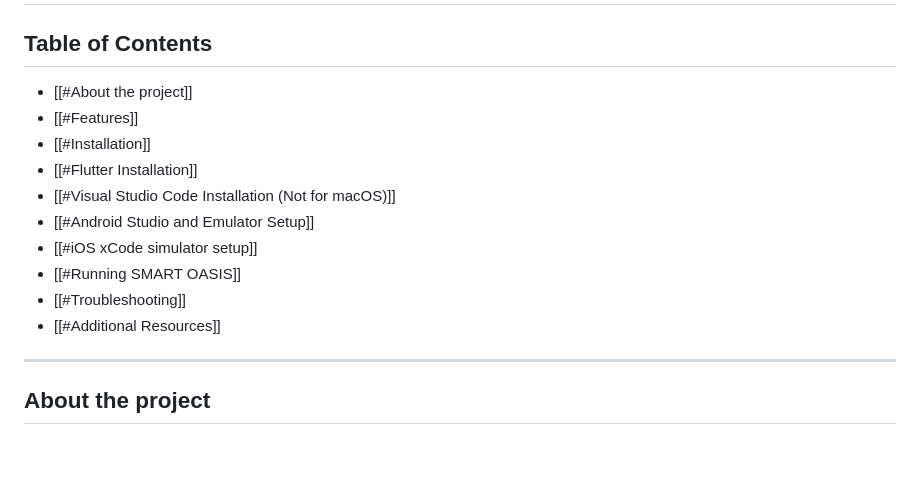
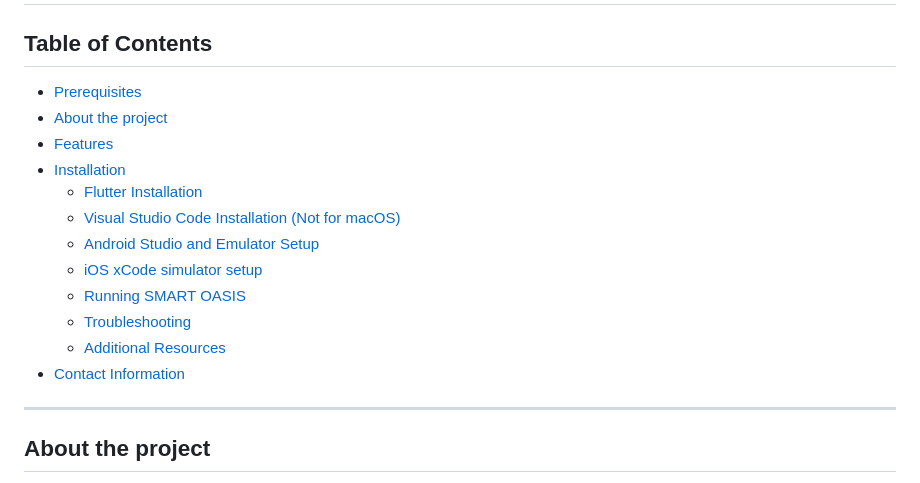
Before and after one commit to huiyinghuan/team12_PSD_NILM_Mobile_Application, a Markdown page: README.md, the part around the change. GitHub-like rendering; blank space fills up the shorter version.

```diff
--- a/README.md
+++ b/README.md
@@ -1,16 +1,18 @@
 # NILM Smart Home Mobile Application Documentation
 
 ## Table of Contents
-- [[#About the project]]
-- [[#Features]]
-- [[#Installation]]
-- [[#Flutter Installation]]
-- [[#Visual Studio Code Installation (Not for macOS)]]
-- [[#Android Studio and Emulator Setup]]
-- [[#iOS xCode simulator setup]]
-- [[#Running SMART OASIS]]
-- [[#Troubleshooting]]
-- [[#Additional Resources]]
+- [Prerequisites](#prerequisites)
+- [About the project](#about-the-project)
+- [Features](#features)
+- [Installation](#installation)
+  - [Flutter Installation](#flutter-installation)
+  - [Visual Studio Code Installation (Not for macOS)](#visual-studio-code-installation-not-for-macos)
+  - [Android Studio and Emulator Setup](#android-studio-and-emulator-setup)
+  - [iOS xCode simulator setup](#ios-xcode-simulator-setup)
+  - [Running SMART OASIS](#running-smart-oasis)
+  - [Troubleshooting](#troubleshooting)
+  - [Additional Resources](#additional-resources)
+- [Contact Information](#contact-information)
 
 ---
 ## About the project
```
